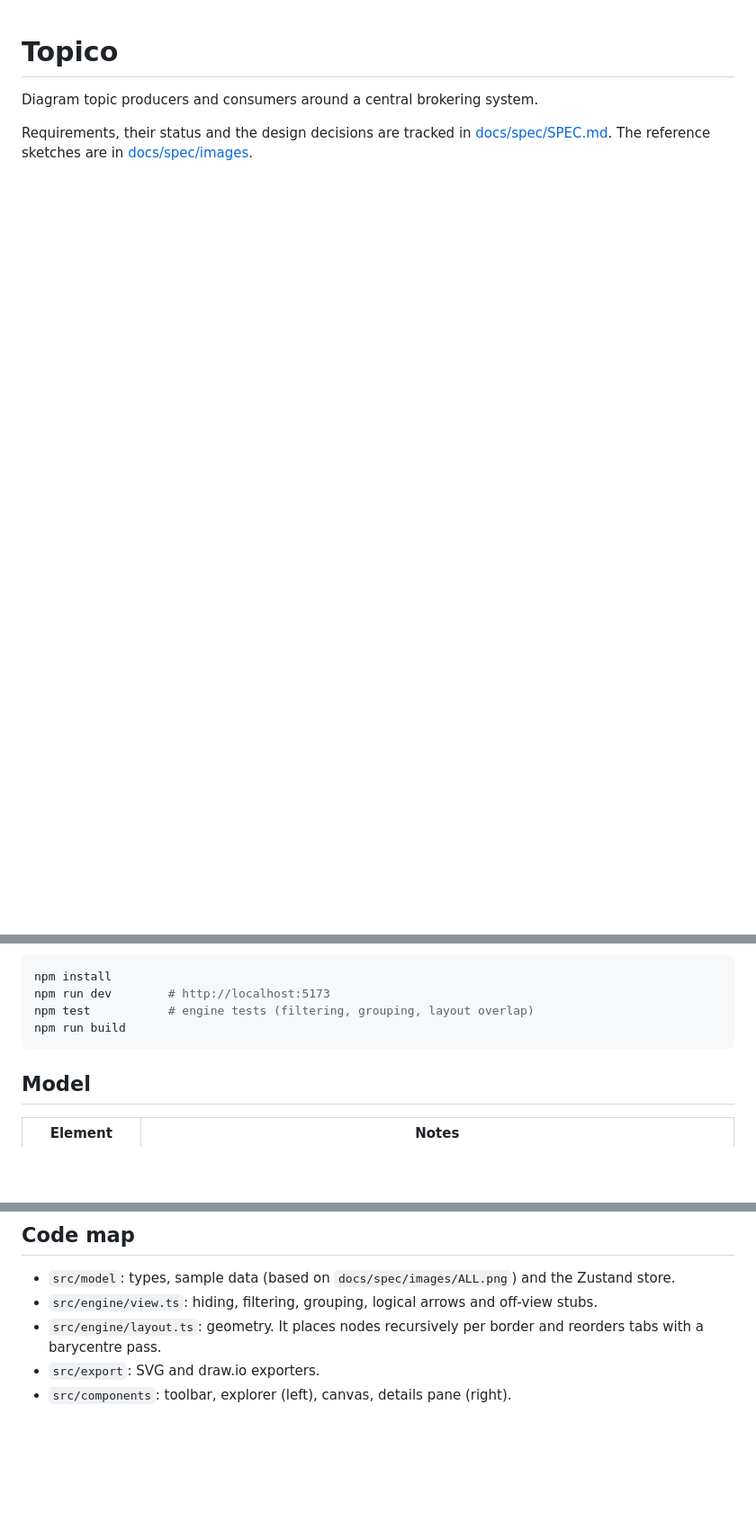
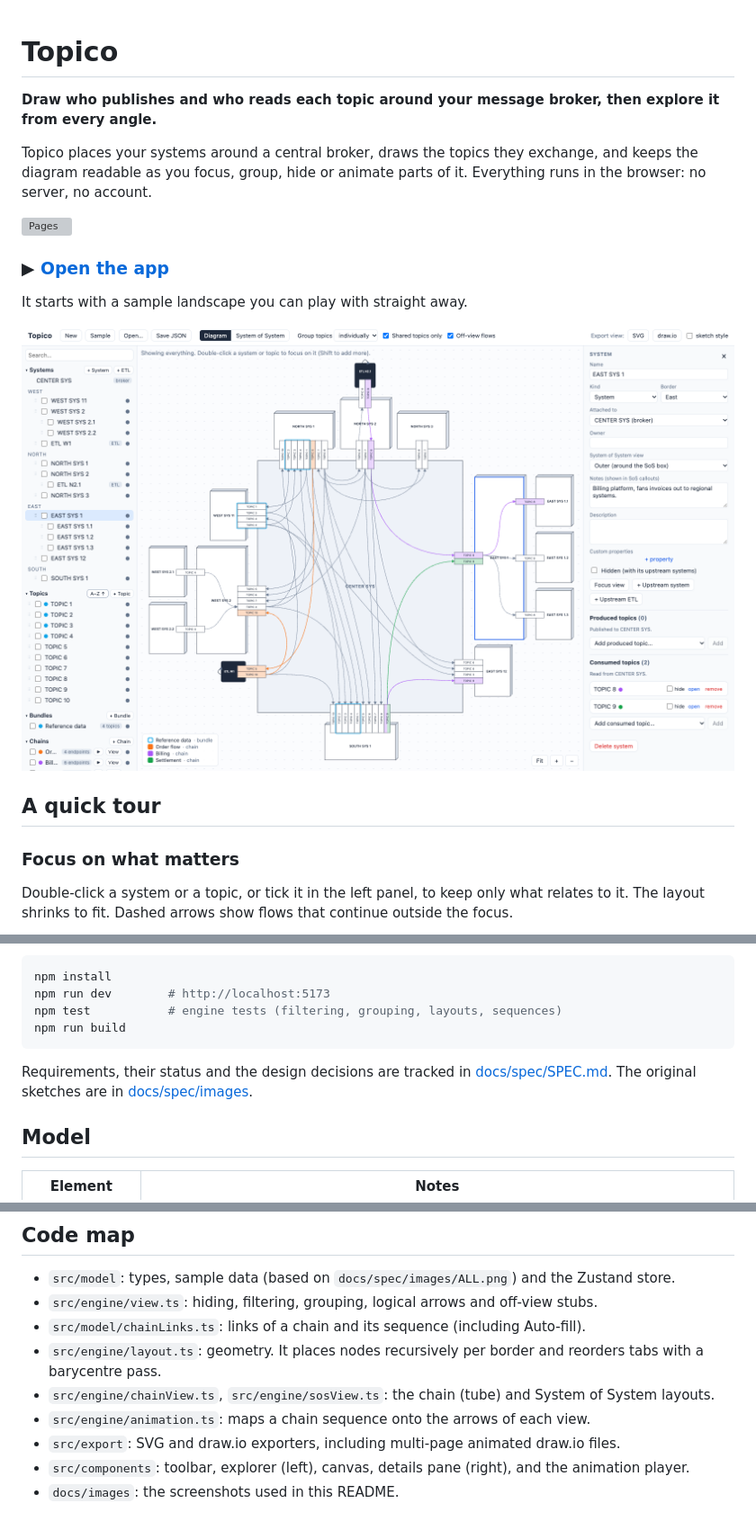
Before and after one commit to scodeman/Topico, a Markdown page: README.md, 3 parts joined by grey strips. Shown at 90% size. Drawn GitHub-style; pictures changed too: docs/images/app.png (added); blank space fills up the shorter version; grey boxes are pictures that could not be loaded.

Commit message:
feat: enhance README with detailed app description and quick tour; add images for focus, chain animation, and System of Systems views

````diff
--- a/README.md
+++ b/README.md
@@ -1,5 +1,19 @@
 # Topico
 
-Diagram topic producers and consumers around a central brokering system.
+**Draw who publishes and who reads each topic around your message broker, then explore it from every angle.**
 
-Requirements, their status and the design decisions are tracked in [docs/spec/SPEC.md](docs/spec/SPEC.md). The reference sketches are in [docs/spec/images](docs/spec/images).
+Topico places your systems around a central broker, draws the topics they exchange, and keeps the diagram readable as you focus, group, hide or animate parts of it. Everything runs in the browser: no server, no account.
+
+[![Pages](https://github.com/scodeman/topico/actions/workflows/pages.yml/badge.svg)](https://github.com/scodeman/topico/actions/workflows/pages.yml)
+
+### ▶ [Open the app](https://scodeman.github.io/Topico/)
+
+It starts with a sample landscape you can play with straight away.
+
+[![Topico: systems around the central broker, with the topic editor open](docs/images/app.png)](https://scodeman.github.io/Topico/)
+
+## A quick tour
+
+### Focus on what matters
+Double-click a system or a topic, or tick it in the left panel, to keep only what relates to it. The layout shrinks to fit. Dashed arrows show flows that continue outside the focus.
+
@@ -7,9 +37,11 @@ Requirements, their status and the design decisions are tracked in [docs/spec/SP
 ```bash
 npm install
 npm run dev        # http://localhost:5173
-npm test           # engine tests (filtering, grouping, layout overlap)
+npm test           # engine tests (filtering, grouping, layouts, sequences)
 npm run build
 ```
+
+Requirements, their status and the design decisions are tracked in [docs/spec/SPEC.md](docs/spec/SPEC.md). The original sketches are in [docs/spec/images](docs/spec/images).
 
 ## Model
 
@@ -98,6 +130,10 @@ Dependabot starts working as soon as this file is on the default branch of a Git
 
 - `src/model`: types, sample data (based on `docs/spec/images/ALL.png`) and the Zustand store.
 - `src/engine/view.ts`: hiding, filtering, grouping, logical arrows and off-view stubs.
+- `src/model/chainLinks.ts`: links of a chain and its sequence (including Auto-fill).
 - `src/engine/layout.ts`: geometry. It places nodes recursively per border and reorders tabs with a barycentre pass.
-- `src/export`: SVG and draw.io exporters.
-- `src/components`: toolbar, explorer (left), canvas, details pane (right).
+- `src/engine/chainView.ts`, `src/engine/sosView.ts`: the chain (tube) and System of System layouts.
+- `src/engine/animation.ts`: maps a chain sequence onto the arrows of each view.
+- `src/export`: SVG and draw.io exporters, including multi-page animated draw.io files.
+- `src/components`: toolbar, explorer (left), canvas, details pane (right), and the animation player.
+- `docs/images`: the screenshots used in this README.
````
Also changed, not shown: other parts of README.md (+17 -1 lines), docs/images/chain-animation.gif (added), docs/images/focus.png (added), docs/images/sos.png (added), 3 other files.
